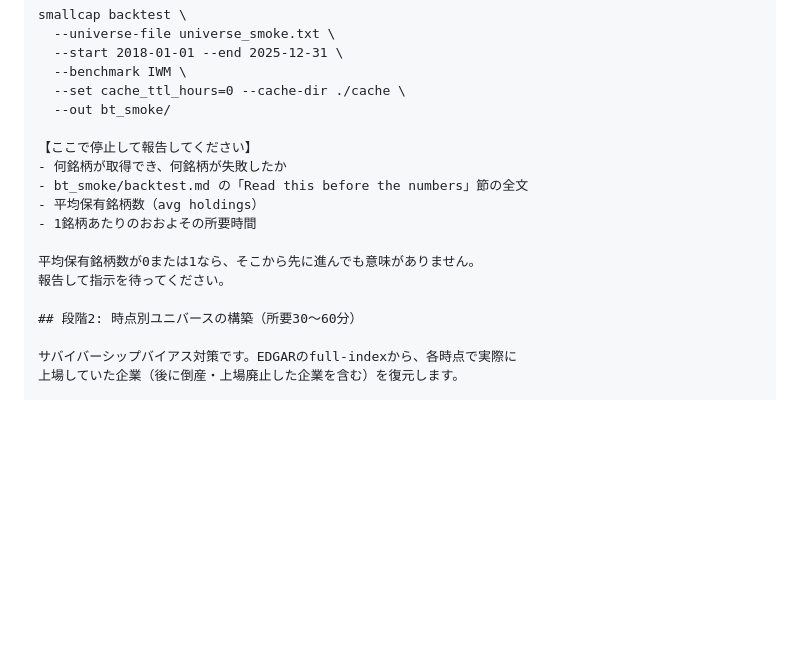
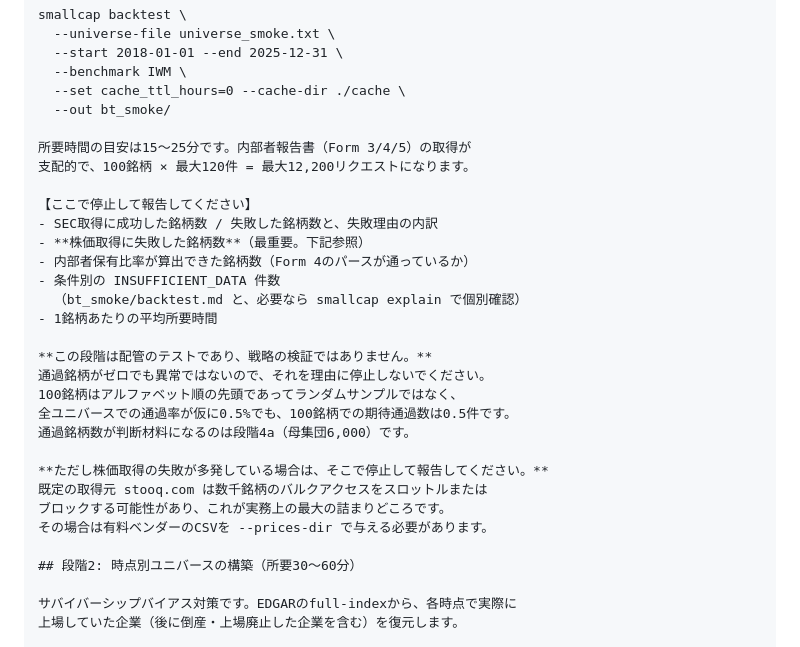
Before and after one commit to dust556/dust, a Markdown page: screener/docs/manus_prompt.md, the part around the change. GitHub-like rendering; blank space fills up the shorter version.

Commit message:
Correct the stage-1 stop condition in the execution prompt
Stage 1 screens the first 100 tickers alphabetically, which is not a random
sample of the universe. The prompt told the operator to stop if average
holdings came back at zero or one, but at a conjunctive five-condition
screen a 0.5% full-universe pass rate gives an expected 0.5 passers out of
100 -- so zero is the normal outcome and carries no information. Acting on
it would abandon the run for no reason.

Stage 1 tests the plumbing: SEC reachability, price coverage, Form 4
parsing, and which conditions lose data. Pass counts only become evidence
at stage 4a, where the population is the full universe. The one genuine
stop condition at stage 1 is widespread price-fetch failure, since bulk
access to the default free price source is the likeliest practical blocker
and there is no point downloading fundamentals that cannot be settled
against prices.

Also documents the expected 15-25 minute runtime, so a normal run is not
mistaken for a hang.

Co-Authored-By: Claude Opus 5 <noreply@anthropic.com>
Claude-Session: https://claude.ai/code/session_01V3N35e5gcEJd8hqZTXzUQC

```diff
--- a/screener/docs/manus_prompt.md
+++ b/screener/docs/manus_prompt.md
@@ -48,14 +48,27 @@ smallcap backtest \
   --set cache_ttl_hours=0 --cache-dir ./cache \
   --out bt_smoke/
 
+所要時間の目安は15〜25分です。内部者報告書（Form 3/4/5）の取得が
+支配的で、100銘柄 × 最大120件 = 最大12,200リクエストになります。
+
 【ここで停止して報告してください】
-- 何銘柄が取得でき、何銘柄が失敗したか
-- bt_smoke/backtest.md の「Read this before the numbers」節の全文
-- 平均保有銘柄数（avg holdings）
-- 1銘柄あたりのおおよその所要時間
+- SEC取得に成功した銘柄数 / 失敗した銘柄数と、失敗理由の内訳
+- **株価取得に失敗した銘柄数**（最重要。下記参照）
+- 内部者保有比率が算出できた銘柄数（Form 4のパースが通っているか）
+- 条件別の INSUFFICIENT_DATA 件数
+  （bt_smoke/backtest.md と、必要なら smallcap explain で個別確認）
+- 1銘柄あたりの平均所要時間
 
-平均保有銘柄数が0または1なら、そこから先に進んでも意味がありません。
-報告して指示を待ってください。
+**この段階は配管のテストであり、戦略の検証ではありません。**
+通過銘柄がゼロでも異常ではないので、それを理由に停止しないでください。
+100銘柄はアルファベット順の先頭であってランダムサンプルではなく、
+全ユニバースでの通過率が仮に0.5%でも、100銘柄での期待通過数は0.5件です。
+通過銘柄数が判断材料になるのは段階4a（母集団6,000）です。
+
+**ただし株価取得の失敗が多発している場合は、そこで停止して報告してください。**
+既定の取得元 stooq.com は数千銘柄のバルクアクセスをスロットルまたは
+ブロックする可能性があり、これが実務上の最大の詰まりどころです。
+その場合は有料ベンダーのCSVを --prices-dir で与える必要があります。
 
 ## 段階2: 時点別ユニバースの構築（所要30〜60分）
 
```
